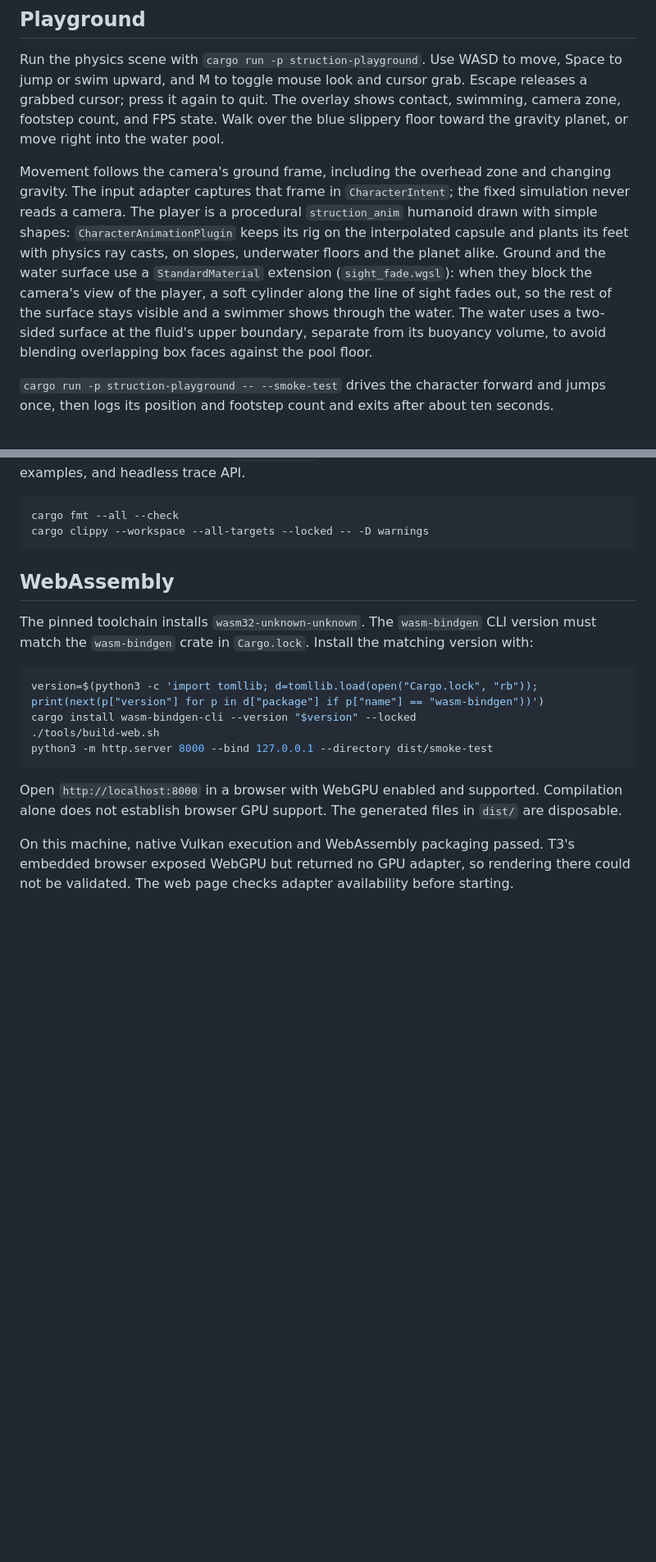
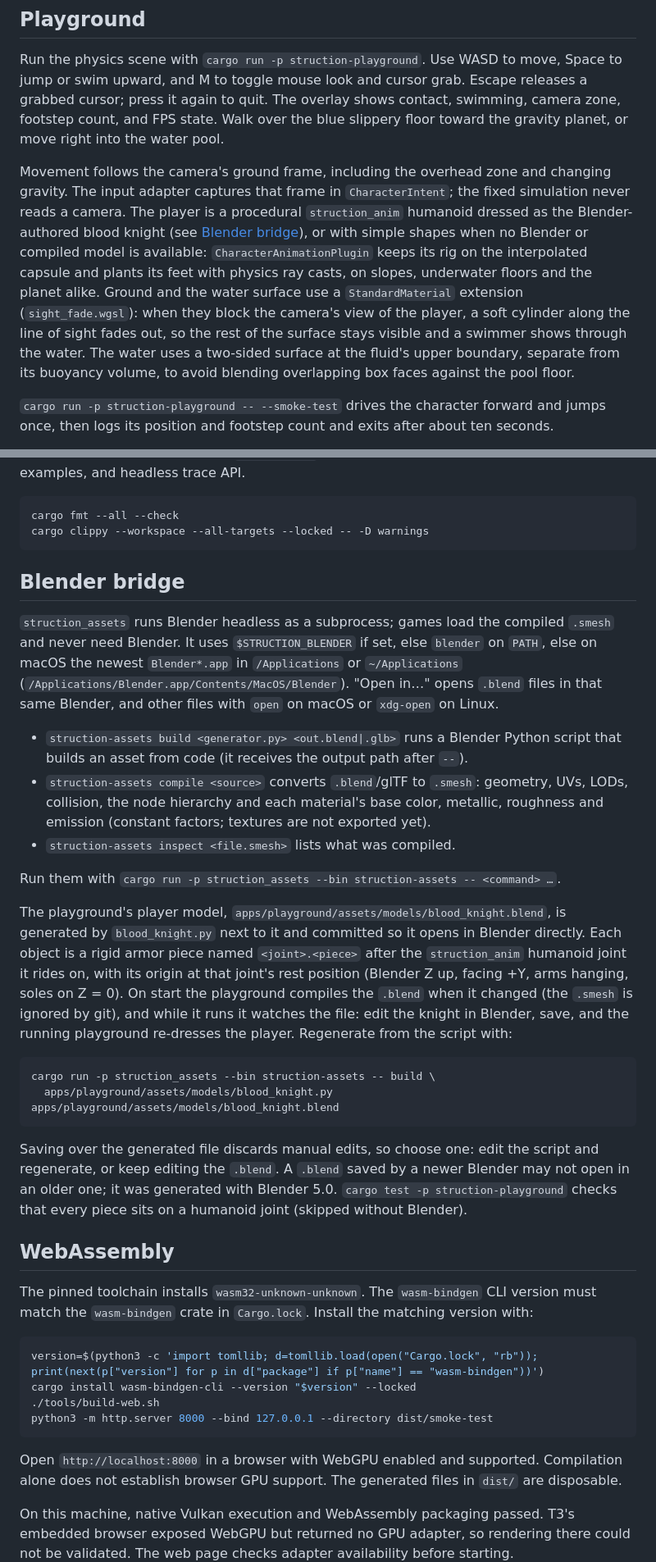
Before and after one commit to Emefedez/Struction, a Markdown page: docs/development.md, 2 parts joined by grey strips. Shown at 82% size. Drawn GitHub-style; blank space fills up the shorter version.

Commit message:
Document the Blender bridge and the blood knight
Co-Authored-By: Claude Opus 5.5 (1M context) <noreply@anthropic.com>
Claude-Session: https://claude.ai/code/session_01B9roRdTnrwpBhnEzQFb4N3

````diff
--- a/docs/development.md
+++ b/docs/development.md
@@ -45,7 +45,7 @@ The renderer log should identify the Apple M1 Max and Honeykrisp/Vulkan. Initial
 
 Run the physics scene with `cargo run -p struction-playground`. Use WASD to move, Space to jump or swim upward, and M to toggle mouse look and cursor grab. Escape releases a grabbed cursor; press it again to quit. The overlay shows contact, swimming, camera zone, footstep count, and FPS state. Walk over the blue slippery floor toward the gravity planet, or move right into the water pool.
 
-Movement follows the camera's ground frame, including the overhead zone and changing gravity. The input adapter captures that frame in `CharacterIntent`; the fixed simulation never reads a camera. The player is a procedural `struction_anim` humanoid drawn with simple shapes: `CharacterAnimationPlugin` keeps its rig on the interpolated capsule and plants its feet with physics ray casts, on slopes, underwater floors and the planet alike. Ground and the water surface use a `StandardMaterial` extension (`sight_fade.wgsl`): when they block the camera's view of the player, a soft cylinder along the line of sight fades out, so the rest of the surface stays visible and a swimmer shows through the water. The water uses a two-sided surface at the fluid's upper boundary, separate from its buoyancy volume, to avoid blending overlapping box faces against the pool floor.
+Movement follows the camera's ground frame, including the overhead zone and changing gravity. The input adapter captures that frame in `CharacterIntent`; the fixed simulation never reads a camera. The player is a procedural `struction_anim` humanoid dressed as the Blender-authored blood knight (see [Blender bridge](#blender-bridge)), or with simple shapes when no Blender or compiled model is available: `CharacterAnimationPlugin` keeps its rig on the interpolated capsule and plants its feet with physics ray casts, on slopes, underwater floors and the planet alike. Ground and the water surface use a `StandardMaterial` extension (`sight_fade.wgsl`): when they block the camera's view of the player, a soft cylinder along the line of sight fades out, so the rest of the surface stays visible and a swimmer shows through the water. The water uses a two-sided surface at the fluid's upper boundary, separate from its buoyancy volume, to avoid blending overlapping box faces against the pool floor.
 
 `cargo run -p struction-playground -- --smoke-test` drives the character forward and jumps once, then logs its position and footstep count and exits after about ten seconds.
 
@@ -57,6 +57,25 @@ For structured status and position changes, add `--trace /tmp/struction-trace.js
 cargo fmt --all --check
 cargo clippy --workspace --all-targets --locked -- -D warnings
 ```
+
+## Blender bridge
+
+`struction_assets` runs Blender headless as a subprocess; games load the compiled `.smesh` and never need Blender. It uses `$STRUCTION_BLENDER` if set, else `blender` on `PATH`, else on macOS the newest `Blender*.app` in `/Applications` or `~/Applications` (`/Applications/Blender.app/Contents/MacOS/Blender`). "Open in…" opens `.blend` files in that same Blender, and other files with `open` on macOS or `xdg-open` on Linux.
+
+- `struction-assets build <generator.py> <out.blend|.glb>` runs a Blender Python script that builds an asset from code (it receives the output path after `--`).
+- `struction-assets compile <source>` converts `.blend`/glTF to `.smesh`: geometry, UVs, LODs, collision, the node hierarchy and each material's base color, metallic, roughness and emission (constant factors; textures are not exported yet).
+- `struction-assets inspect <file.smesh>` lists what was compiled.
+
+Run them with `cargo run -p struction_assets --bin struction-assets -- <command> …`.
+
+The playground's player model, `apps/playground/assets/models/blood_knight.blend`, is generated by `blood_knight.py` next to it and committed so it opens in Blender directly. Each object is a rigid armor piece named `<joint>.<piece>` after the `struction_anim` humanoid joint it rides on, with its origin at that joint's rest position (Blender Z up, facing +Y, arms hanging, soles on Z = 0). On start the playground compiles the `.blend` when it changed (the `.smesh` is ignored by git), and while it runs it watches the file: edit the knight in Blender, save, and the running playground re-dresses the player. Regenerate from the script with:
+
+```bash
+cargo run -p struction_assets --bin struction-assets -- build \
+  apps/playground/assets/models/blood_knight.py apps/playground/assets/models/blood_knight.blend
+```
+
+Saving over the generated file discards manual edits, so choose one: edit the script and regenerate, or keep editing the `.blend`. A `.blend` saved by a newer Blender may not open in an older one; it was generated with Blender 5.0. `cargo test -p struction-playground` checks that every piece sits on a humanoid joint (skipped without Blender).
 
 ## WebAssembly
 
````
Also changed, not shown: AGENTS.md (+3 -3 lines).
